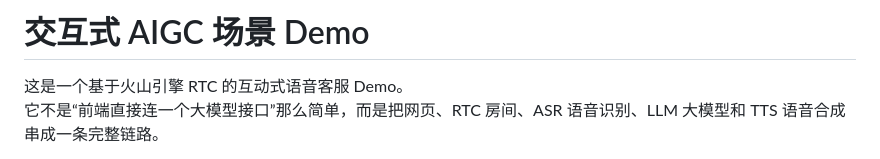
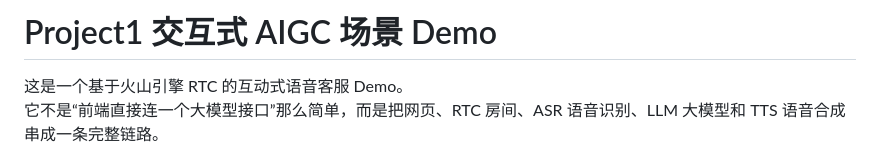
Before and after one commit to helloaiden0305/LearningFiles, a Markdown page: Project1Readme.md, the part around the change. Drawn GitHub-style.

```diff
--- a/Project1Readme.md
+++ b/Project1Readme.md
@@ -1,4 +1,4 @@
-# 交互式 AIGC 场景 Demo
+# Project1 交互式 AIGC 场景 Demo
 
 这是一个基于火山引擎 RTC 的互动式语音客服 Demo。
 它不是“前端直接连一个大模型接口”那么简单，而是把网页、RTC 房间、ASR 语音识别、LLM 大模型和 TTS 语音合成串成一条完整链路。
```
